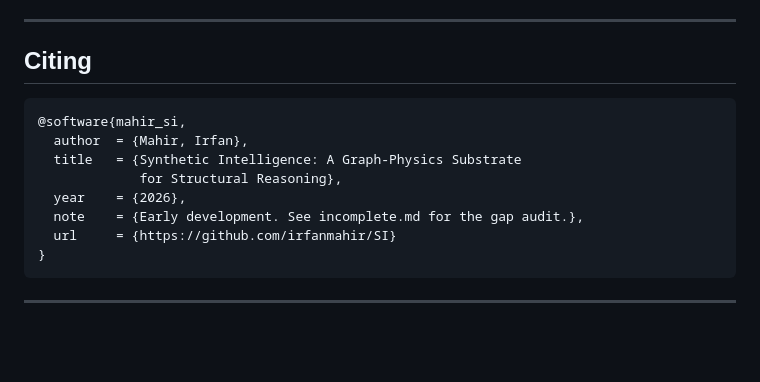
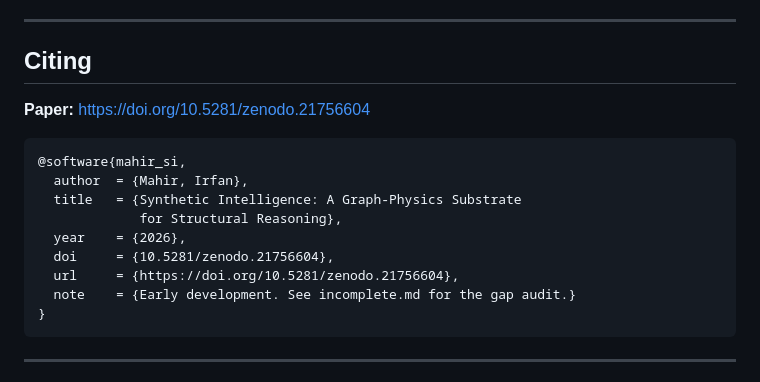
Before and after one commit to Mr-DS-ML-85/Synthetic-Intelligence, a Markdown page: README.md, the part around one of its changes. Drawn GitHub-style; blank space fills up the shorter version.

Commit message:
added DOI and citation url

````diff
--- a/README.md
+++ b/README.md
@@ -282,14 +283,17 @@ have.
 
 ## Citing
 
+**Paper:** [https://doi.org/10.5281/zenodo.21756604](https://doi.org/10.5281/zenodo.21756604)
+
 ```bibtex
 @software{mahir_si,
   author  = {Mahir, Irfan},
   title   = {Synthetic Intelligence: A Graph-Physics Substrate
              for Structural Reasoning},
   year    = {2026},
-  note    = {Early development. See incomplete.md for the gap audit.},
-  url     = {https://github.com/irfanmahir/SI}
+  doi     = {10.5281/zenodo.21756604},
+  url     = {https://doi.org/10.5281/zenodo.21756604},
+  note    = {Early development. See incomplete.md for the gap audit.}
 }
 ```
 
````
Also changed, not shown: other parts of README.md (+1 -0 lines).
